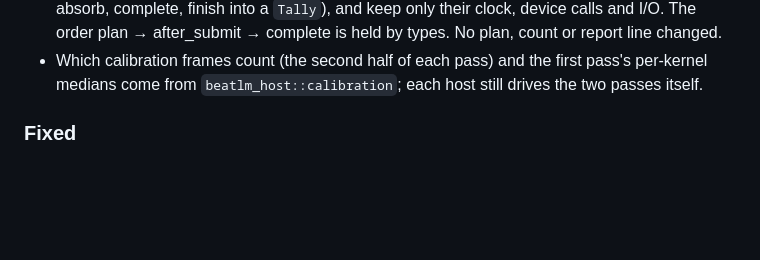
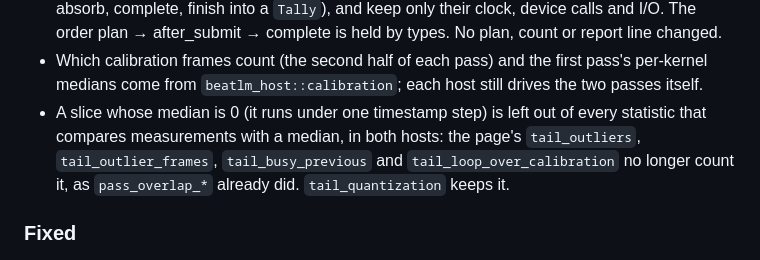
Before and after one commit to ynishi/beatlm, a Markdown page: CHANGELOG.md, the part around the change. Drawn GitHub-style; blank space fills up the shorter version.

Commit message:
Record the median-0 rule in the changelog
Verified: no code changed; just commit-msg-check below.

```diff
--- a/CHANGELOG.md
+++ b/CHANGELOG.md
@@ -173,6 +173,11 @@ and this project adheres to
 - Which calibration frames count (the second half of each pass) and the
   first pass's per-kernel medians come from `beatlm_host::calibration`;
   each host still drives the two passes itself.
+- A slice whose median is 0 (it runs under one timestamp step) is left out
+  of every statistic that compares measurements with a median, in both
+  hosts: the page's `tail_outliers`, `tail_outlier_frames`,
+  `tail_busy_previous` and `tail_loop_over_calibration` no longer count it,
+  as `pass_overlap_*` already did. `tail_quantization` keeps it.
 
 ### Fixed
 
```
